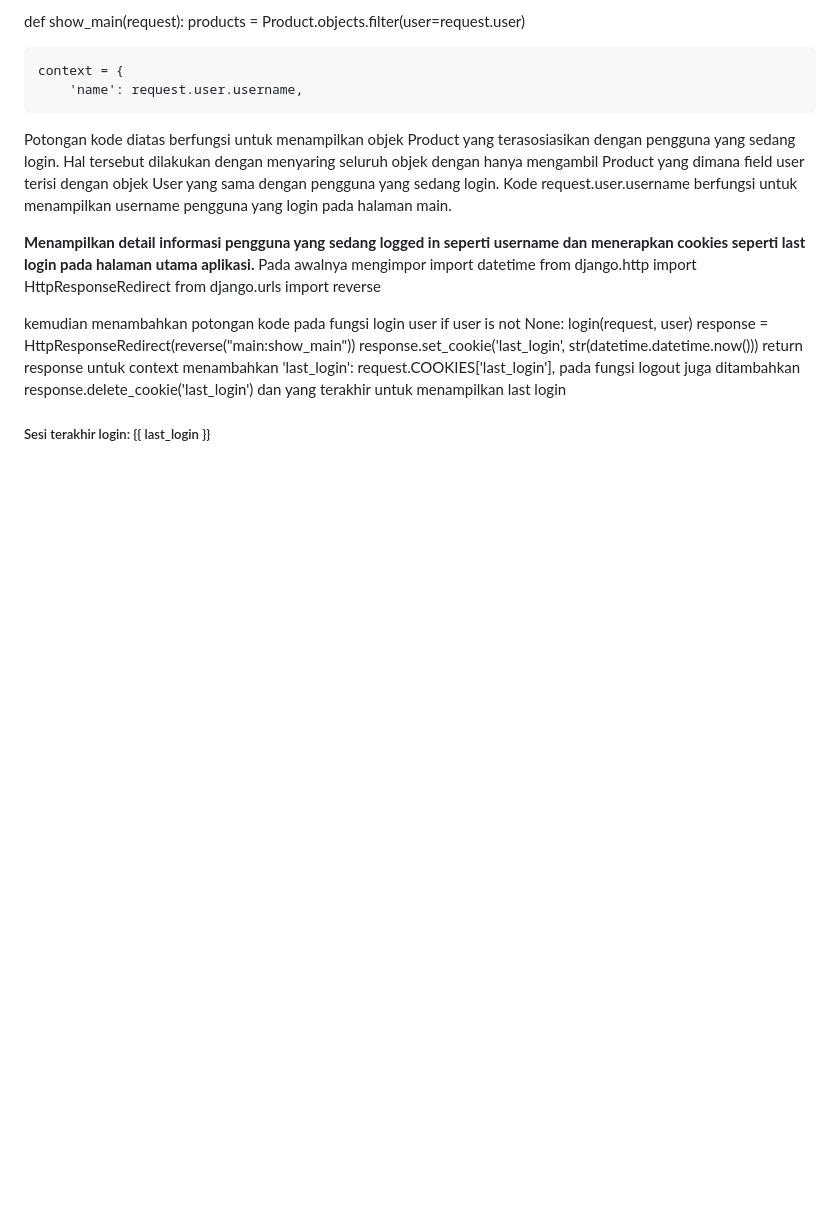
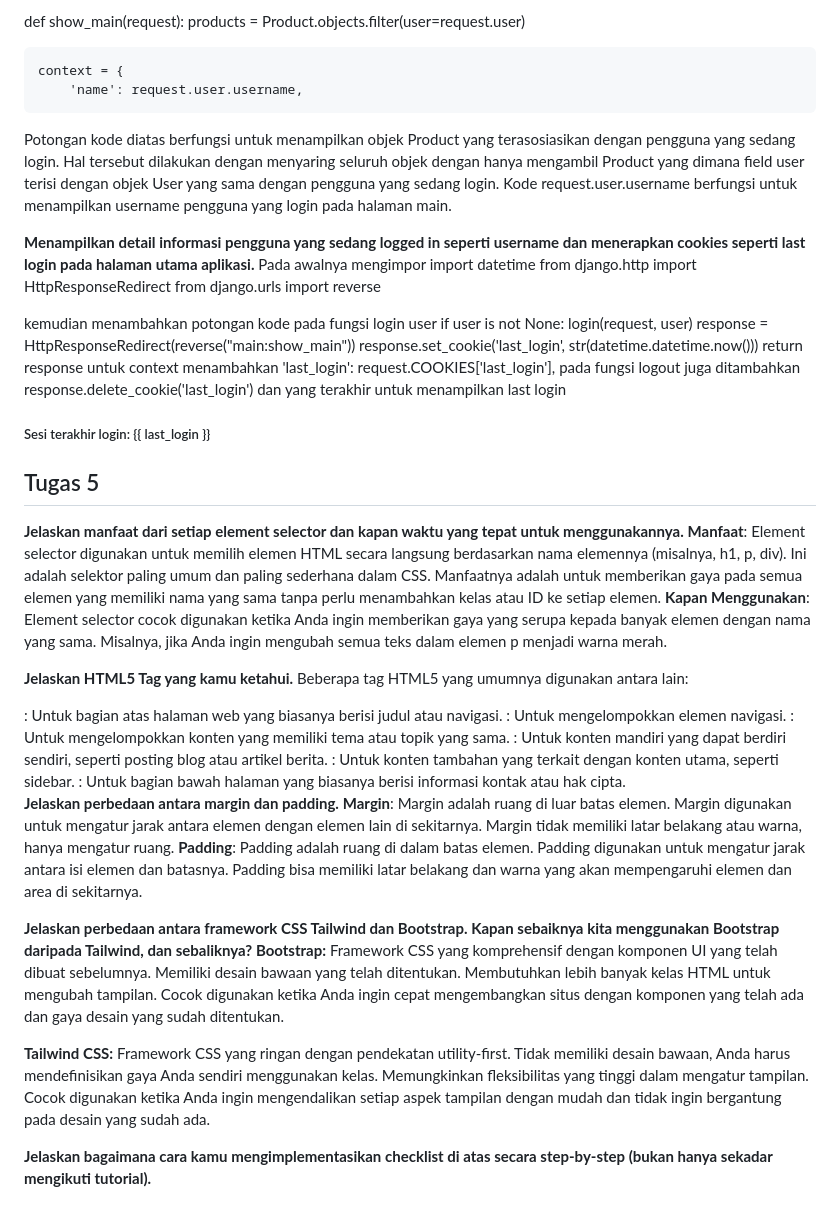
Before and after one commit to Samuelwidjaja/sawi, a Markdown page: README.md, the part around the change. Drawn GitHub-style; blank space fills up the shorter version.

```diff
--- a/README.md
+++ b/README.md
@@ -261,3 +261,36 @@ pada fungsi logout juga ditambahkan
  response.delete_cookie('last_login')
  dan yang terakhir untuk menampilkan last login
  <h5>Sesi terakhir login: {{ last_login }}</h5>
+
+ ## Tugas 5
+**Jelaskan manfaat dari setiap element selector dan kapan waktu yang tepat untuk menggunakannya.**
+**Manfaat**: Element selector digunakan untuk memilih elemen HTML secara langsung berdasarkan nama elemennya (misalnya, h1, p, div). Ini adalah selektor paling umum dan paling sederhana dalam CSS. Manfaatnya adalah untuk memberikan gaya pada semua elemen yang memiliki nama yang sama tanpa perlu menambahkan kelas atau ID ke setiap elemen.
+**Kapan Menggunakan**: Element selector cocok digunakan ketika Anda ingin memberikan gaya yang serupa kepada banyak elemen dengan nama yang sama. Misalnya, jika Anda ingin mengubah semua teks dalam elemen p menjadi warna merah.
+
+**Jelaskan HTML5 Tag yang kamu ketahui.**
+Beberapa tag HTML5 yang umumnya digunakan antara lain:
+<header>: Untuk bagian atas halaman web yang biasanya berisi judul atau navigasi.
+<nav>: Untuk mengelompokkan elemen navigasi.
+<section>: Untuk mengelompokkan konten yang memiliki tema atau topik yang sama.
+<article>: Untuk konten mandiri yang dapat berdiri sendiri, seperti posting blog atau artikel berita.
+<aside>: Untuk konten tambahan yang terkait dengan konten utama, seperti sidebar.
+<footer>: Untuk bagian bawah halaman yang biasanya berisi informasi kontak atau hak cipta.
+
+**Jelaskan perbedaan antara margin dan padding.**
+**Margin**: Margin adalah ruang di luar batas elemen. Margin digunakan untuk mengatur jarak antara elemen dengan elemen lain di sekitarnya. Margin tidak memiliki latar belakang atau warna, hanya mengatur ruang.
+**Padding**: Padding adalah ruang di dalam batas elemen. Padding digunakan untuk mengatur jarak antara isi elemen dan batasnya. Padding bisa memiliki latar belakang dan warna yang akan mempengaruhi elemen dan area di sekitarnya.
+
+**Jelaskan perbedaan antara framework CSS Tailwind dan Bootstrap. Kapan sebaiknya kita menggunakan Bootstrap daripada Tailwind, dan sebaliknya?**
+**Bootstrap:**
+Framework CSS yang komprehensif dengan komponen UI yang telah dibuat sebelumnya.
+Memiliki desain bawaan yang telah ditentukan.
+Membutuhkan lebih banyak kelas HTML untuk mengubah tampilan.
+Cocok digunakan ketika Anda ingin cepat mengembangkan situs dengan komponen yang telah ada dan gaya desain yang sudah ditentukan.
+
+**Tailwind CSS:**
+Framework CSS yang ringan dengan pendekatan utility-first.
+Tidak memiliki desain bawaan, Anda harus mendefinisikan gaya Anda sendiri menggunakan kelas.
+Memungkinkan fleksibilitas yang tinggi dalam mengatur tampilan.
+Cocok digunakan ketika Anda ingin mengendalikan setiap aspek tampilan dengan mudah dan tidak ingin bergantung pada desain yang sudah ada.
+
+**Jelaskan bagaimana cara kamu mengimplementasikan checklist di atas secara step-by-step (bukan hanya sekadar mengikuti tutorial).**
```
